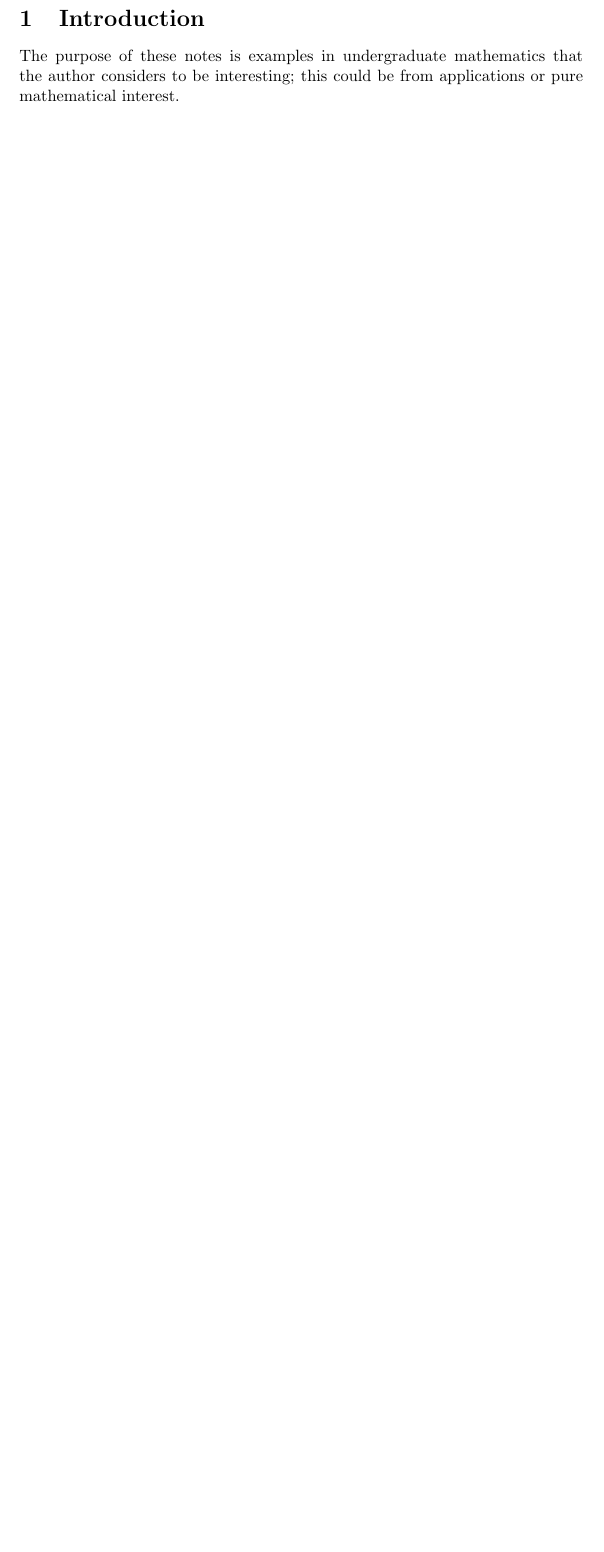
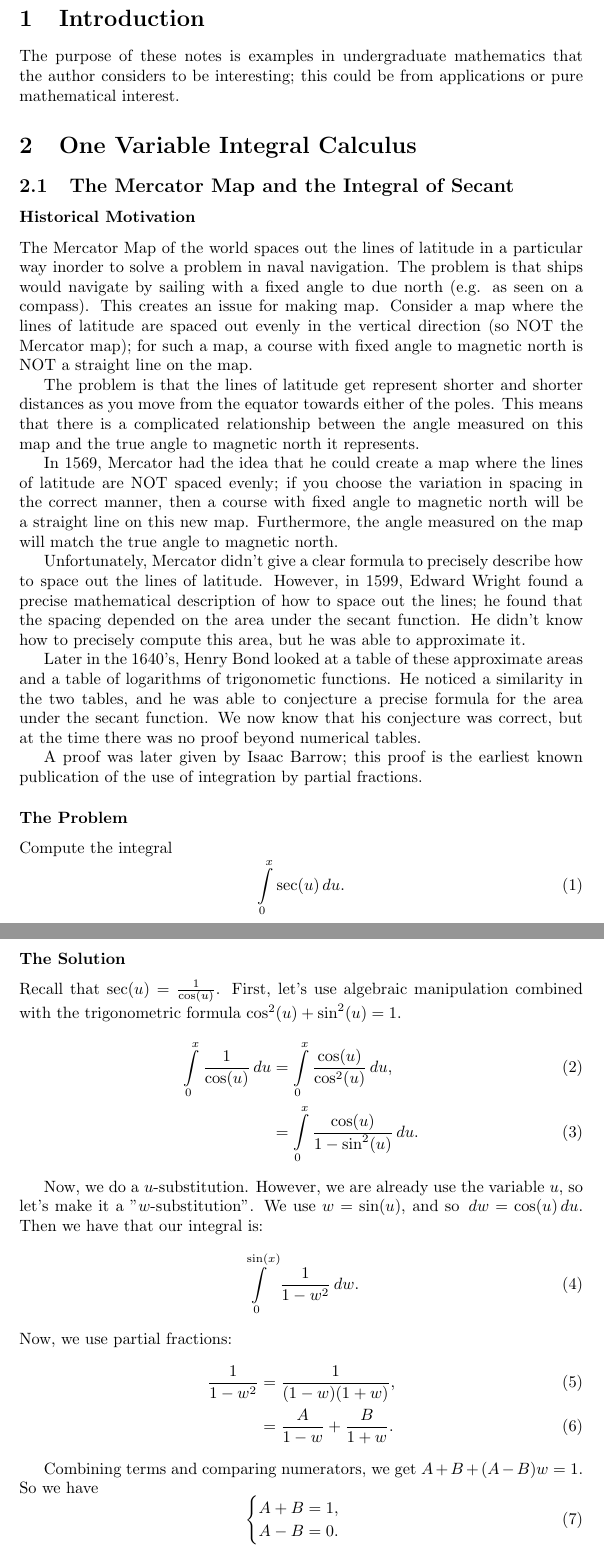
Before and after one commit to MatthewMcGonagle/InterestingExUGMath, a LaTeX document (main.tex, which reads oneVarIntCalc/examples.tex): part of page 1 of 3 before the commit and two parts of pages 1 and 2 of 6 after it, the two joined at a grey line, cut so that both start at the same text, the shorter picture padded with empty space. Compiled offline with pdfLaTeX.

Commit message:
Added example of history of integral of secant and the mercator map.

```diff
--- a/main.tex
+++ b/main.tex
@@ -2,6 +2,9 @@
 
 \usepackage{amsmath, amssymb}
 \usepackage{graphicx}
+
+\newcommand{\du}{\, du}
+\newcommand{\dw}{\, dw}
 
 \begin{document}
 
--- /dev/null
+++ b/oneVarIntCalc/examples.tex
@@ -0,0 +1,61 @@
+\section{One Variable Integral Calculus}
+
+\subsection{The Mercator Map and the Integral of Secant}
+
+\subsubsection*{Historical Motivation}
+
+The Mercator Map of the world spaces out the lines of latitude in a particular way inorder to solve a problem in naval navigation.
+The problem is that ships would navigate by sailing with a fixed angle to due north (e.g. as seen on a compass).
+This creates an issue for making map.
+Consider a map where the lines of latitude are spaced out evenly in the vertical direction (so NOT the Mercator map); for such a map, a course with fixed angle to magnetic north is NOT a straight line on the map.
+
+The problem is that the lines of latitude get represent shorter and shorter distances as you move from the equator towards either of the poles.
+This means that there is a complicated relationship between the angle measured on this map and the true angle to magnetic north it represents.
+
+In 1569, Mercator had the idea that he could create a map where the lines of latitude are NOT spaced evenly; if you choose the variation in spacing in the correct manner, then a course with fixed angle to magnetic north will be a straight line on this new map.
+Furthermore, the angle measured on the map will match the true angle to magnetic north.
+
+Unfortunately, Mercator didn't give a clear formula to precisely describe how to space out the lines of latitude.
+However, in 1599, Edward Wright found a precise mathematical description of how to space out the lines; he found that the spacing depended on the area under the secant function.
+He didn't know how to precisely compute this area, but he was able to approximate it.
+
+Later in the 1640's, Henry Bond looked at a table of these approximate areas and a table of logarithms of trigonometic functions.
+He noticed a similarity in the two tables, and he was able to conjecture a precise formula for the area under the secant function.
+We now know that his conjecture was correct, but at the time there was no proof beyond numerical tables.
+
+A proof was later given by Isaac Barrow; this proof is the earliest known publication of the use of integration by partial fractions.
+
+\subsubsection*{The Problem}
+
+Compute the integral
+\begin{equation}
+\int\limits_0^x \sec(u) \du.
+\end{equation}
+
+\subsubsection*{The Solution}
+
+Recall that \(\sec(u) = \frac{1}{\cos(u)}\). First, let's use algebraic manipulation combined with the trigonometric formula \(\cos^2(u) + \sin^2(u) = 1\).
+\begin{align}
+\int\limits_0^x \frac{1}{\cos(u)} \du & = \int\limits_0^x \frac{\cos(u)}{\cos^2(u)} \du, \\
+    & = \int\limits_0^x \frac{\cos(u)}{1 - \sin^2(u)} \du.
+\end{align}
+
+Now, we do a \(u\)-substitution. However, we are already use the variable \(u\), so let's make it a "\(w\)-substitution".
+We use \(w = \sin(u)\), and so \(\dw = \cos(u) \du\). Then we have that our integral is:
+\begin{equation}
+\int\limits_0^{\sin(x)} \frac{1}{1 - w^2} \dw.
+\end{equation}
+ Now, we use partial fractions:
+\begin{align}
+\frac{1}{1 - w^2} & = \frac{1}{(1 - w)(1 + w)},\\
+    & = \frac{A}{1 - w} + \frac{B}{1 + w}.
+\end{align}
+
+Combining terms and comparing numerators, we get \(A + B + (A - B)w = 1\). So we have
+\begin{equation}
+\begin{cases}
+A + B = 1, \\
+A - B = 0.
+\end{cases}
+\end{equation}
+Solving we get \(A = B = \frac{1}{2}\).
```
Also changed, not shown: main.pdf, oneVarIntCalc/examples.tex (15 more changed lines).
